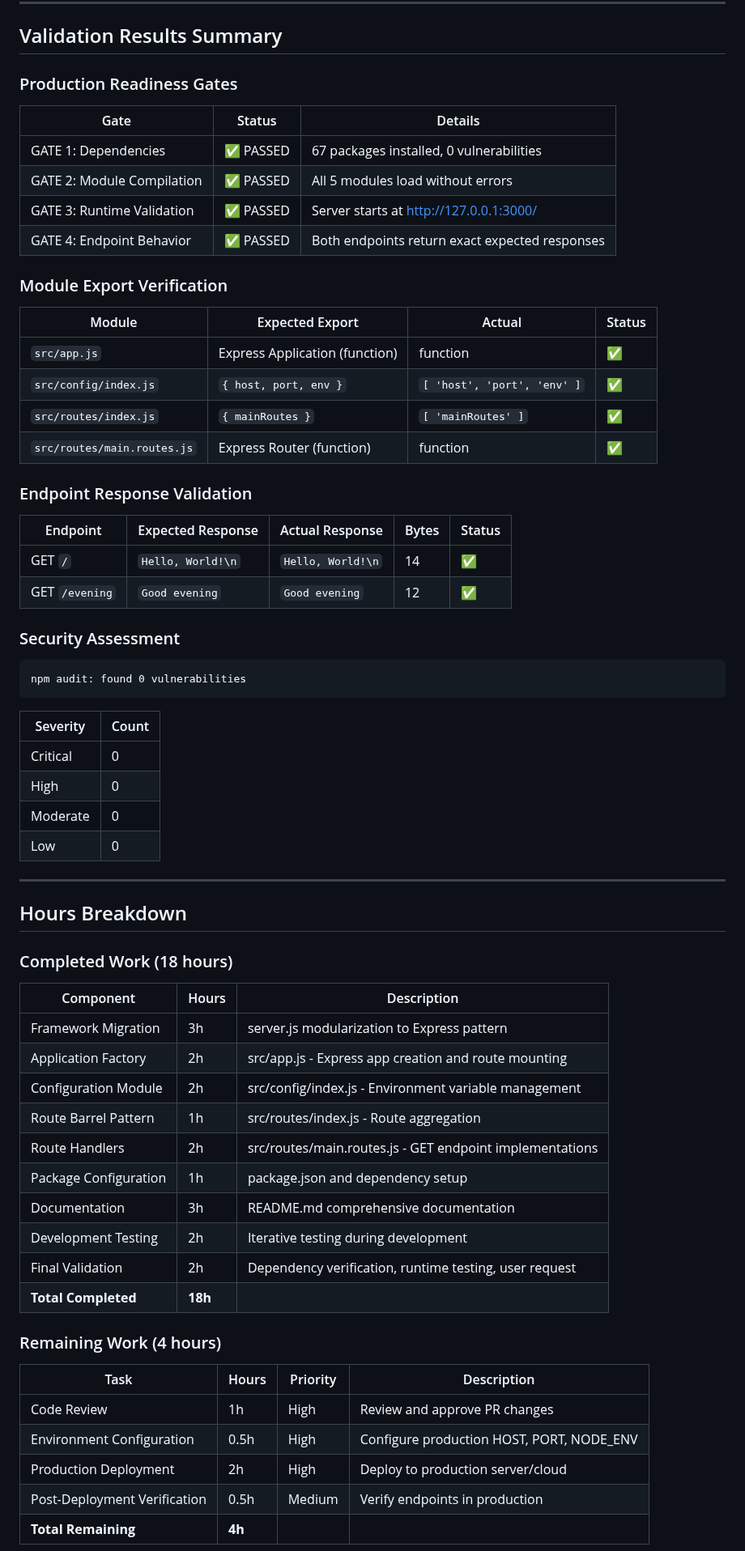
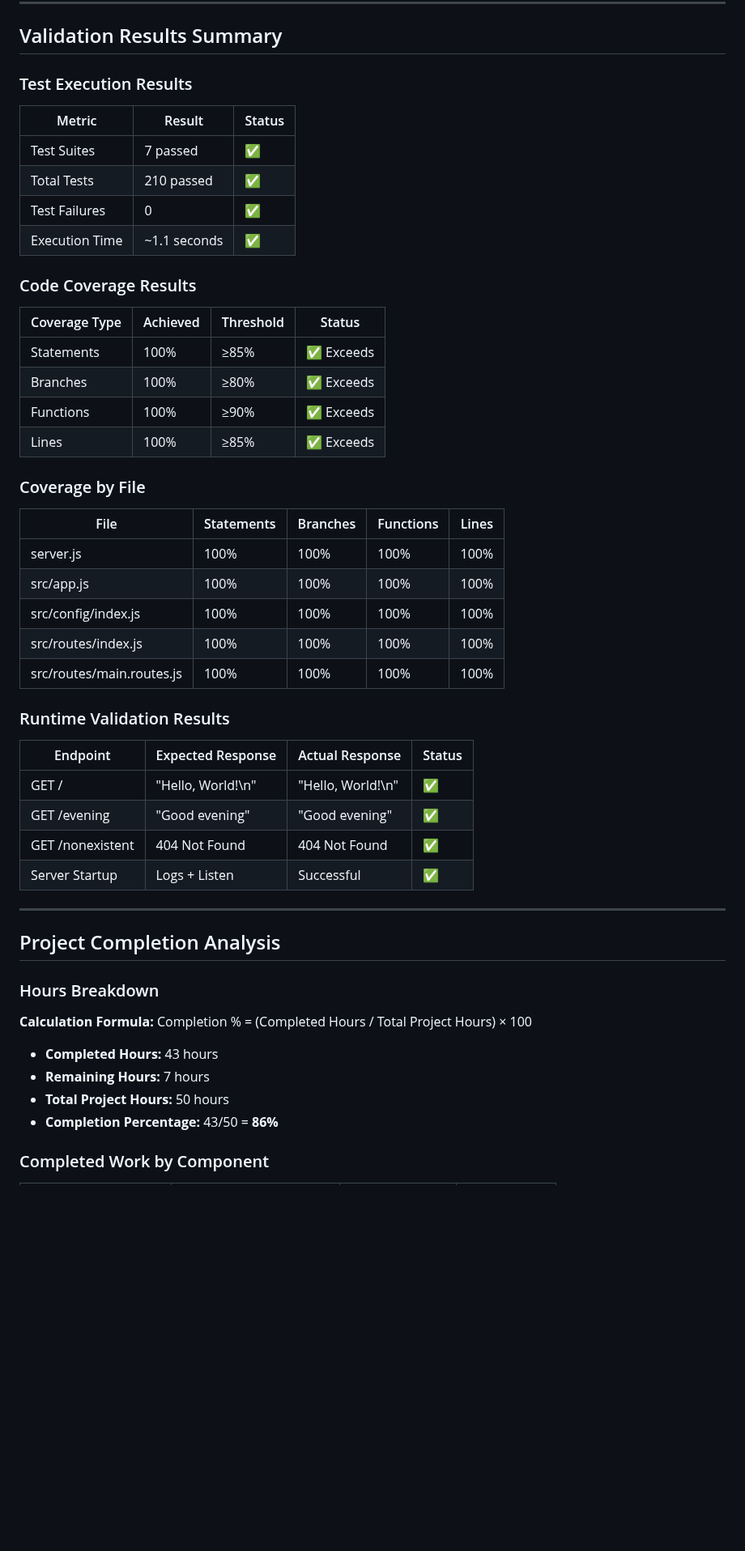
Before and after one commit to sudhanshu-spec/test-spec, a Markdown page: blitzy/documentation/Project Guide.md, the part around one of its changes. Shown at 81% size. Rendered like a GitHub page; blank space fills up the shorter version.

Commit message:
Adding Blitzy Project Guide: Project Status and Human Tasks Remaining

````diff
--- a/blitzy/documentation/Project Guide.md
+++ b/blitzy/documentation/Project Guide.md
@@ -31,70 +23,55 @@ pie title Project Hours Breakdown
 
 ## Validation Results Summary
 
-### Production Readiness Gates
+### Test Execution Results
 
-| Gate | Status | Details |
-|------|--------|---------|
-| GATE 1: Dependencies | ✅ PASSED | 67 packages installed, 0 vulnerabilities |
-| GATE 2: Module Compilation | ✅ PASSED | All 5 modules load without errors |
-| GATE 3: Runtime Validation | ✅ PASSED | Server starts at http://127.0.0.1:3000/ |
-| GATE 4: Endpoint Behavior | ✅ PASSED | Both endpoints return exact expected responses |
+| Metric | Result | Status |
+|--------|--------|--------|
+| Test Suites | 7 passed | ✅ |
+| Total Tests | 210 passed | ✅ |
+| Test Failures | 0 | ✅ |
+| Execution Time | ~1.1 seconds | ✅ |
 
-### Module Export Verification
+### Code Coverage Results
 
-| Module | Expected Export | Actual | Status |
-|--------|-----------------|--------|--------|
-| `src/app.js` | Express Application (function) | function | ✅ |
-| `src/config/index.js` | `{ host, port, env }` | `[ 'host', 'port', 'env' ]` | ✅ |
-| `src/routes/index.js` | `{ mainRoutes }` | `[ 'mainRoutes' ]` | ✅ |
-| `src/routes/main.routes.js` | Express Router (function) | function | ✅ |
+| Coverage Type | Achieved | Threshold | Status |
+|---------------|----------|-----------|--------|
+| Statements | 100% | ≥85% | ✅ Exceeds |
+| Branches | 100% | ≥80% | ✅ Exceeds |
+| Functions | 100% | ≥90% | ✅ Exceeds |
+| Lines | 100% | ≥85% | ✅ Exceeds |
 
-### Endpoint Response Validation
+### Coverage by File
 
-| Endpoint | Expected Response | Actual Response | Bytes | Status |
-|----------|-------------------|-----------------|-------|--------|
-| GET `/` | `Hello, World!\n` | `Hello, World!\n` | 14 | ✅ |
-| GET `/evening` | `Good evening` | `Good evening` | 12 | ✅ |
+| File | Statements | Branches | Functions | Lines |
+|------|------------|----------|-----------|-------|
+| server.js | 100% | 100% | 100% | 100% |
+| src/app.js | 100% | 100% | 100% | 100% |
+| src/config/index.js | 100% | 100% | 100% | 100% |
+| src/routes/index.js | 100% | 100% | 100% | 100% |
+| src/routes/main.routes.js | 100% | 100% | 100% | 100% |
 
-### Security Assessment
+### Runtime Validation Results
 
-```
-npm audit: found 0 vulnerabilities
-```
-
-| Severity | Count |
-|----------|-------|
-| Critical | 0 |
-| High | 0 |
-| Moderate | 0 |
-| Low | 0 |
+| Endpoint | Expected Response | Actual Response | Status |
+|----------|-------------------|-----------------|--------|
+| GET / | "Hello, World!\n" | "Hello, World!\n" | ✅ |
+| GET /evening | "Good evening" | "Good evening" | ✅ |
+| GET /nonexistent | 404 Not Found | 404 Not Found | ✅ |
+| Server Startup | Logs + Listen | Successful | ✅ |
 
 ---
 
-## Hours Breakdown
+## Project Completion Analysis
 
-### Completed Work (18 hours)
+### Hours Breakdown
 
-| Component | Hours | Description |
-|-----------|-------|-------------|
-| Framework Migration | 3h | server.js modularization to Express pattern |
-| Application Factory | 2h | src/app.js - Express app creation and route mounting |
-| Configuration Module | 2h | src/config/index.js - Environment variable management |
-| Route Barrel Pattern | 1h | src/routes/index.js - Route aggregation |
-| Route Handlers | 2h | src/routes/main.routes.js - GET endpoint implementations |
-| Package Configuration | 1h | package.json and dependency setup |
-| Documentation | 3h | README.md comprehensive documentation |
-| Development Testing | 2h | Iterative testing during development |
-| Final Validation | 2h | Dependency verification, runtime testing, user request |
-| **Total Completed** | **18h** | |
+**Calculation Formula:** Completion % = (Completed Hours / Total Project Hours) × 100
 
-### Remaining Work (4 hours)
+- **Completed Hours:** 43 hours
+- **Remaining Hours:** 7 hours
+- **Total Project Hours:** 50 hours
+- **Completion Percentage:** 43/50 = **86%**
 
-| Task | Hours | Priority | Description |
-|------|-------|----------|-------------|
-| Code Review | 1h | High | Review and approve PR changes |
-| Environment Configuration | 0.5h | High | Configure production HOST, PORT, NODE_ENV |
-| Production Deployment | 2h | High | Deploy to production server/cloud |
-| Post-Deployment Verification | 0.5h | Medium | Verify endpoints in production |
-| **Total Remaining** | **4h** | | |
+### Completed Work by Component
 
````
Also changed, not shown: other parts of blitzy/documentation/Project Guide.md (+176 -189 lines).
